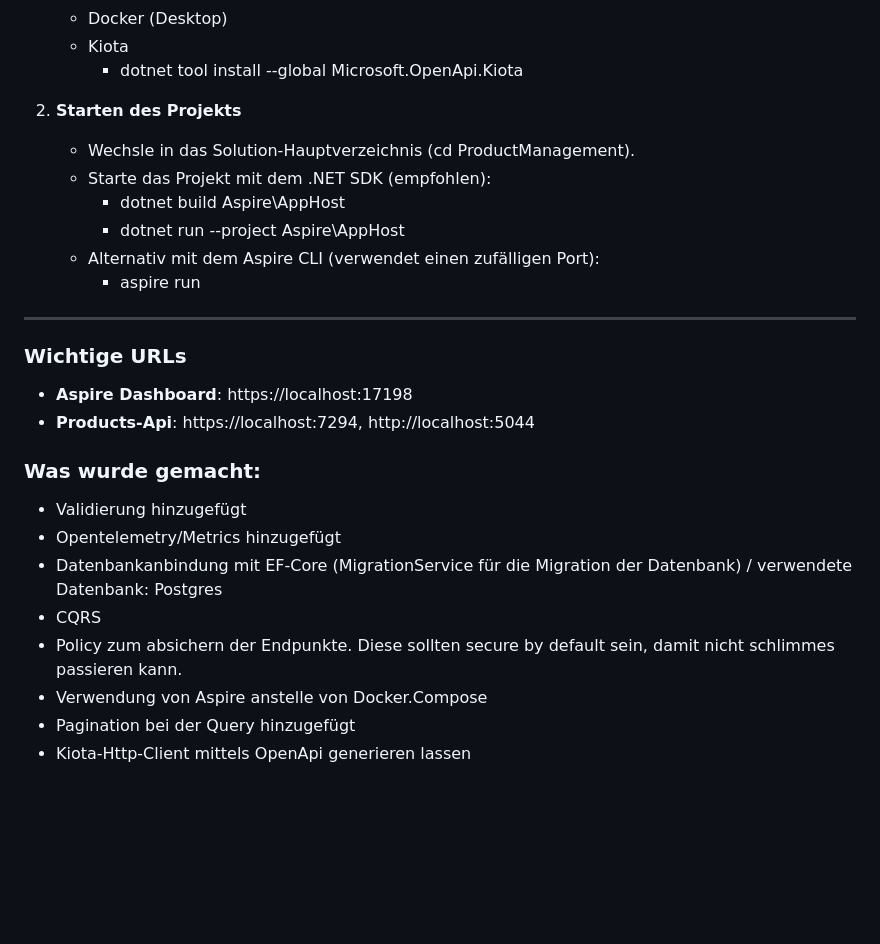
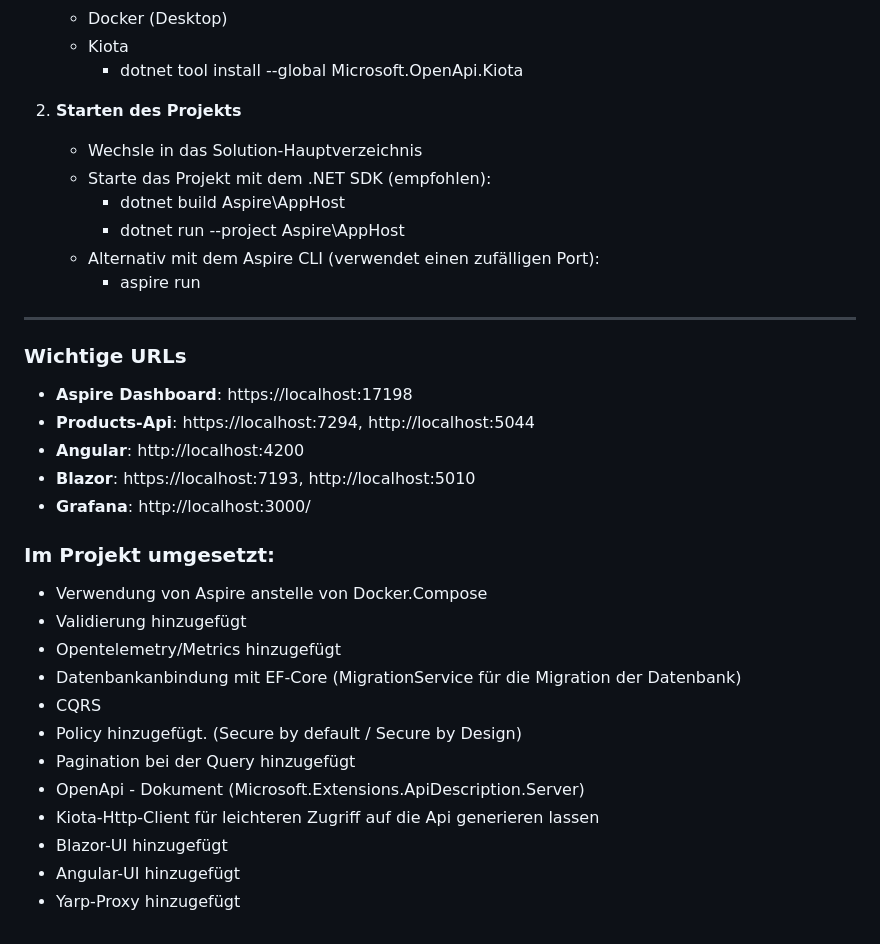
Before and after one commit to JeOv81/testaufgabe_net, a Markdown page: ProductManagement/README.md, the part around one of its changes. GitHub-like rendering; blank space fills up the shorter version.

```diff
--- a/ProductManagement/README.md
+++ b/ProductManagement/README.md
@@ -72,7 +83,7 @@ Tests\ - **NUnit-Testprojekt für Unit- und Integrationstests.**
        - dotnet tool install --global Microsoft.OpenApi.Kiota
 
 2.  **Starten des Projekts**
-    * Wechsle in das Solution-Hauptverzeichnis (cd ProductManagement).
+    * Wechsle in das Solution-Hauptverzeichnis
     * Starte das Projekt mit dem .NET SDK (empfohlen):
        - dotnet build Aspire\AppHost
        - dotnet run --project Aspire\AppHost
@@ -84,14 +95,20 @@ Tests\ - **NUnit-Testprojekt für Unit- und Integrationstests.**
 
 -   **Aspire Dashboard**: https://localhost:17198
 -   **Products-Api**: https://localhost:7294, http://localhost:5044
+-   **Angular**: http://localhost:4200
+-   **Blazor**: https://localhost:7193, http://localhost:5010
+-   **Grafana**: http://localhost:3000/
 
-
-### Was wurde gemacht:
+### Im Projekt umgesetzt:
+- Verwendung von Aspire anstelle von Docker.Compose
 - Validierung hinzugefügt
 - Opentelemetry/Metrics hinzugefügt
-- Datenbankanbindung mit EF-Core (MigrationService für die Migration der Datenbank) / verwendete Datenbank: Postgres
+- Datenbankanbindung mit EF-Core (MigrationService für die Migration der Datenbank)
 - CQRS
-- Policy zum absichern der Endpunkte. Diese sollten secure by default sein, damit nicht schlimmes passieren kann.
-- Verwendung von Aspire anstelle von Docker.Compose
+- Policy hinzugefügt. (Secure by default / Secure by Design)
 - Pagination bei der Query hinzugefügt
-- Kiota-Http-Client mittels OpenApi generieren lassen
+- OpenApi - Dokument (Microsoft.Extensions.ApiDescription.Server)
+- Kiota-Http-Client für leichteren Zugriff auf die Api generieren lassen
+- Blazor-UI hinzugefügt
+- Angular-UI hinzugefügt
+- Yarp-Proxy hinzugefügt
```
Also changed, not shown: other parts of ProductManagement/README.md (+22 -11 lines).
